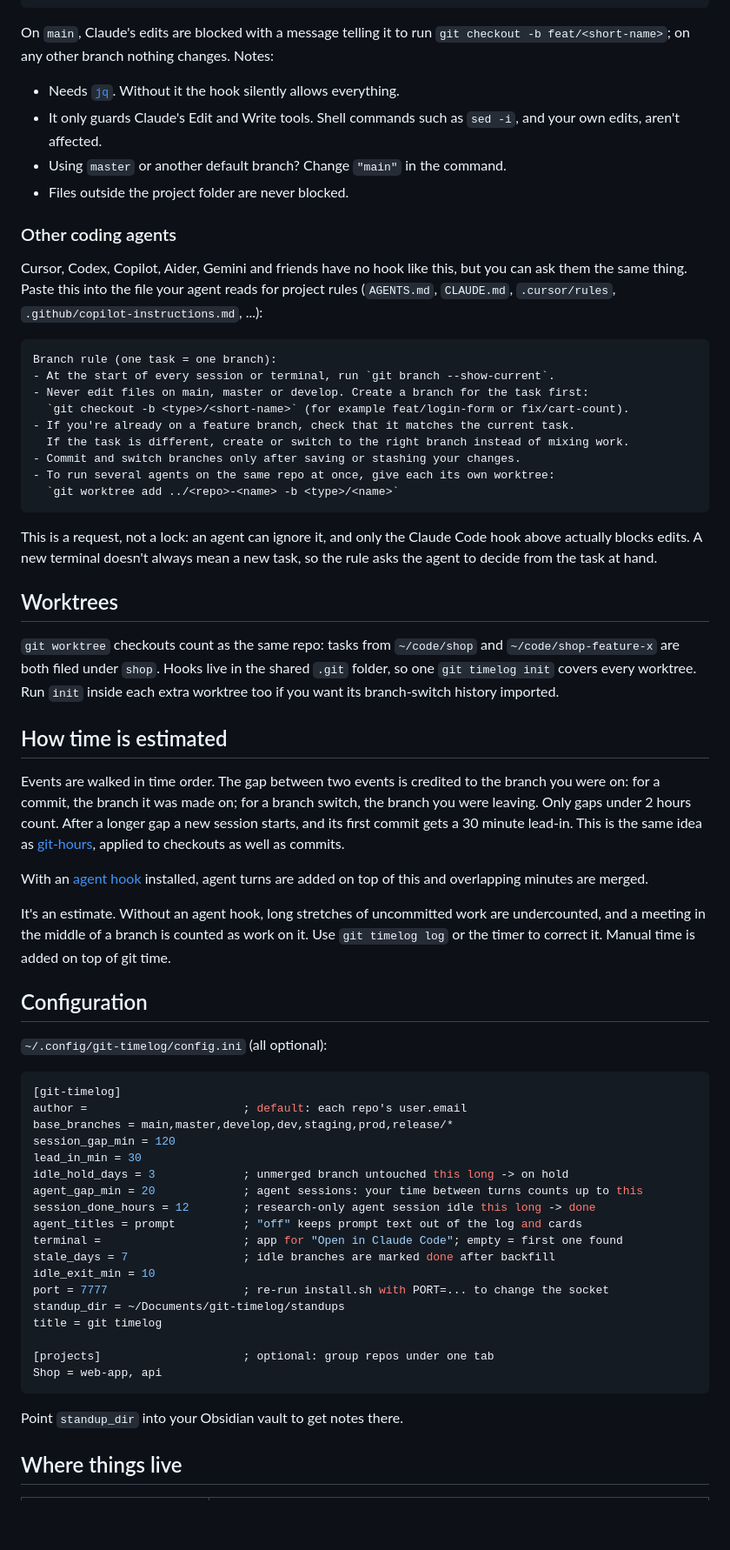
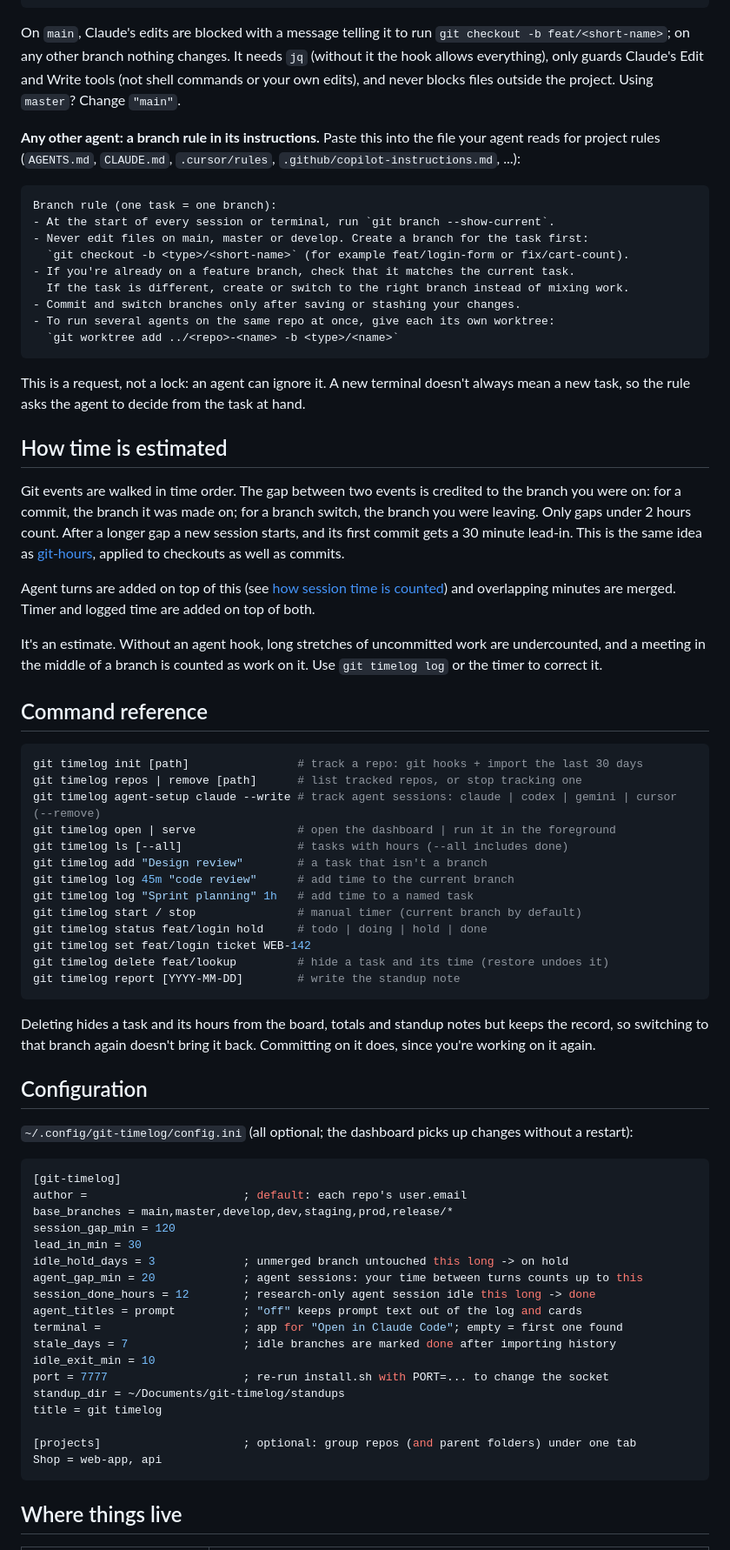
Before and after one commit to tmtony98/git-timelog, a Markdown page: README.md, the part around one of its changes. Shown at 87% size. GitHub-like rendering; blank space fills up the shorter version.

````diff
--- a/README.md
+++ b/README.md
@@ -253,19 +241,13 @@ edits while you're on `main` and asks for a branch first. Put this in your proje
 ```
 
 On `main`, Claude's edits are blocked with a message telling it to run
-`git checkout -b feat/<short-name>`; on any other branch nothing changes. Notes:
+`git checkout -b feat/<short-name>`; on any other branch nothing changes. It needs `jq` (without
+it the hook allows everything), only guards Claude's Edit and Write tools (not shell commands or
+your own edits), and never blocks files outside the project. Using `master`? Change `"main"`.
 
-- Needs [`jq`](https://jqlang.github.io/jq/). Without it the hook silently allows everything.
-- It only guards Claude's Edit and Write tools. Shell commands such as `sed -i`, and your own
-  edits, aren't affected.
-- Using `master` or another default branch? Change `"main"` in the command.
-- Files outside the project folder are never blocked.
-
-### Other coding agents
-
-Cursor, Codex, Copilot, Aider, Gemini and friends have no hook like this, but you can ask them
-the same thing. Paste this into the file your agent reads for project rules (`AGENTS.md`,
-`CLAUDE.md`, `.cursor/rules`, `.github/copilot-instructions.md`, ...):
+**Any other agent: a branch rule in its instructions.** Paste this into the file your agent
+reads for project rules (`AGENTS.md`, `CLAUDE.md`, `.cursor/rules`,
+`.github/copilot-instructions.md`, ...):
 
 ```text
 Branch rule (one task = one branch):
@@ -279,36 +261,50 @@ Branch rule (one task = one branch):
   `git worktree add ../<repo>-<name> -b <type>/<name>`
 ```
 
-This is a request, not a lock: an agent can ignore it, and only the Claude Code hook above
-actually blocks edits. A new terminal doesn't always mean a new task, so the rule asks the agent
-to decide from the task at hand.
-
-## Worktrees
-
-`git worktree` checkouts count as the same repo: tasks from `~/code/shop` and
-`~/code/shop-feature-x` are both filed under `shop`. Hooks live in the shared `.git`
-folder, so one `git timelog init` covers every worktree. Run `init` inside each extra
-worktree too if you want its branch-switch history imported.
+This is a request, not a lock: an agent can ignore it. A new terminal doesn't always mean a new
+task, so the rule asks the agent to decide from the task at hand.
 
 ## How time is estimated
 
-Events are walked in time order. The gap between two events is credited to the branch you
+Git events are walked in time order. The gap between two events is credited to the branch you
 were on: for a commit, the branch it was made on; for a branch switch, the branch you were
-leaving. Only gaps under 2 hours count. After a longer gap a new
-session starts, and its first commit gets a 30 minute lead-in. This is the same idea as
-[git-hours](https://github.com/kimmobrunfeldt/git-hours), applied to checkouts as well as
-commits.
+leaving. Only gaps under 2 hours count. After a longer gap a new session starts, and its first
+commit gets a 30 minute lead-in. This is the same idea as
+[git-hours](https://github.com/kimmobrunfeldt/git-hours), applied to checkouts as well as commits.
 
-With an [agent hook](#coding-agent-sessions) installed, agent turns are added on top of this
-and overlapping minutes are merged.
+Agent turns are added on top of this (see [how session time is counted](#coding-agent-sessions))
+and overlapping minutes are merged. Timer and logged time are added on top of both.
 
-It's an estimate. Without an agent hook, long stretches of uncommitted work are undercounted, and a meeting in the
-middle of a branch is counted as work on it. Use `git timelog log`
-or the timer to correct it. Manual time is added on top of git time.
+It's an estimate. Without an agent hook, long stretches of uncommitted work are undercounted,
+and a meeting in the middle of a branch is counted as work on it. Use `git timelog log` or the
+timer to correct it.
+
+## Command reference
+
+```sh
+git timelog init [path]                # track a repo: git hooks + import the last 30 days
+git timelog repos | remove [path]      # list tracked repos, or stop tracking one
+git timelog agent-setup claude --write # track agent sessions: claude | codex | gemini | cursor (--remove)
+git timelog open | serve               # open the dashboard | run it in the foreground
+git timelog ls [--all]                 # tasks with hours (--all includes done)
+git timelog add "Design review"        # a task that isn't a branch
+git timelog log 45m "code review"      # add time to the current branch
+git timelog log "Sprint planning" 1h   # add time to a named task
+git timelog start / stop               # manual timer (current branch by default)
+git timelog status feat/login hold     # todo | doing | hold | done
+git timelog set feat/login ticket WEB-142
+git timelog delete feat/lookup         # hide a task and its time (restore undoes it)
+git timelog report [YYYY-MM-DD]        # write the standup note
+```
+
+Deleting hides a task and its hours from the board, totals and standup notes but keeps the
+record, so switching to that branch again doesn't bring it back. Committing on it does, since
+you're working on it again.
 
 ## Configuration
 
-`~/.config/git-timelog/config.ini` (all optional):
+`~/.config/git-timelog/config.ini` (all optional; the dashboard picks up changes without a
+restart):
 
 ```ini
 [git-timelog]
@@ -321,17 +317,15 @@ agent_gap_min = 20             ; agent sessions: your time between turns counts
 session_done_hours = 12        ; research-only agent session idle this long -> done
 agent_titles = prompt          ; "off" keeps prompt text out of the log and cards
 terminal =                     ; app for "Open in Claude Code"; empty = first one found
-stale_days = 7                 ; idle branches are marked done after backfill
+stale_days = 7                 ; idle branches are marked done after importing history
 idle_exit_min = 10
 port = 7777                    ; re-run install.sh with PORT=... to change the socket
 standup_dir = ~/Documents/git-timelog/standups
 title = git timelog
 
-[projects]                     ; optional: group repos under one tab
+[projects]                     ; optional: group repos (and parent folders) under one tab
 Shop = web-app, api
 ```
-
-Point `standup_dir` into your Obsidian vault to get notes there.
 
 ## Where things live
 
````
Also changed, not shown: other parts of README.md (+139 -145 lines).
